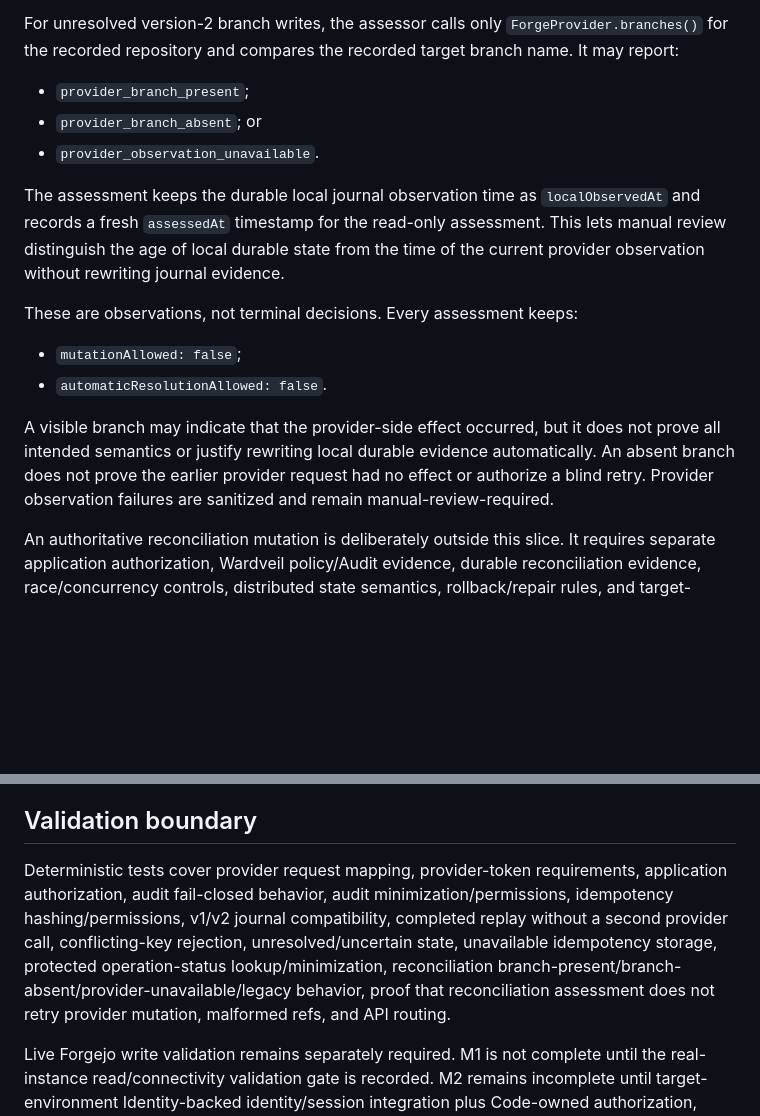
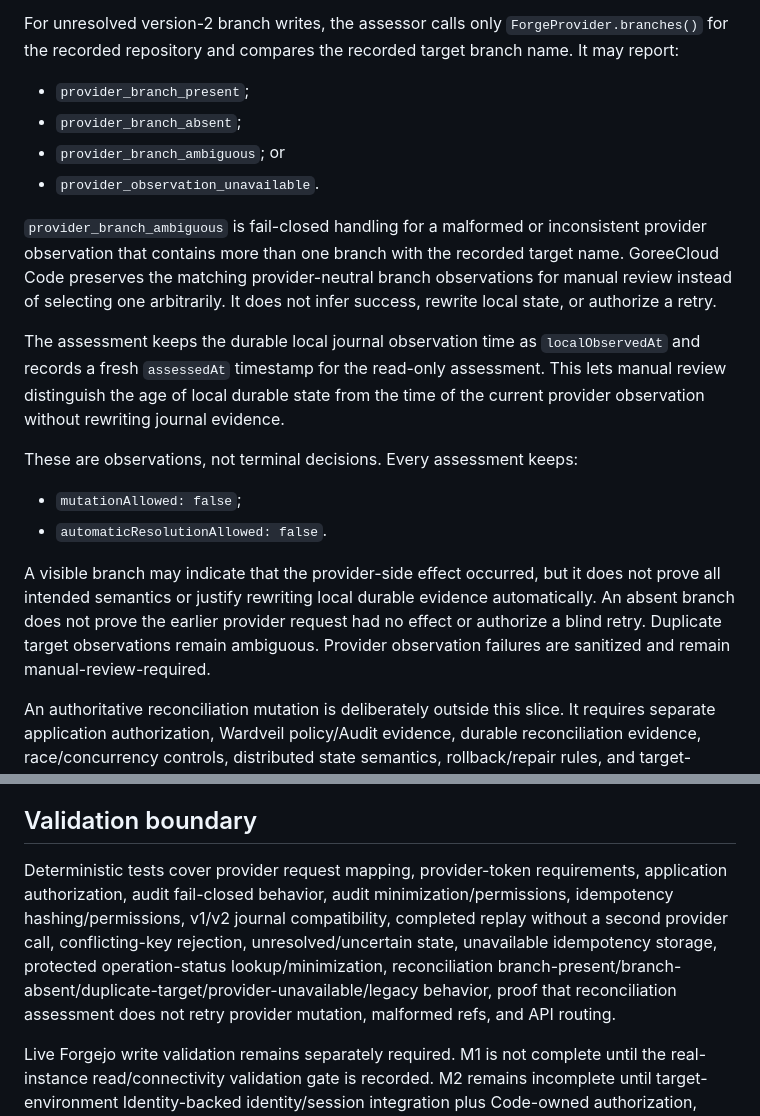
Before and after one commit to GoreeCloud/goreecloud-code, a Markdown page: docs/architecture/m2-governed-writes.md, 2 parts joined by grey strips. Rendered like a GitHub page; blank space fills up the shorter version.

Commit message:
Document ambiguous reconciliation handling

```diff
--- a/docs/architecture/m2-governed-writes.md
+++ b/docs/architecture/m2-governed-writes.md
@@ -83,8 +83,11 @@ For a durably succeeded operation it reports `not_required` without a provider c
 For unresolved version-2 branch writes, the assessor calls only `ForgeProvider.branches()` for the recorded repository and compares the recorded target branch name. It may report:
 
 - `provider_branch_present`;
-- `provider_branch_absent`; or
+- `provider_branch_absent`;
+- `provider_branch_ambiguous`; or
 - `provider_observation_unavailable`.
+
+`provider_branch_ambiguous` is fail-closed handling for a malformed or inconsistent provider observation that contains more than one branch with the recorded target name. GoreeCloud Code preserves the matching provider-neutral branch observations for manual review instead of selecting one arbitrarily. It does not infer success, rewrite local state, or authorize a retry.
 
 The assessment keeps the durable local journal observation time as `localObservedAt` and records a fresh `assessedAt` timestamp for the read-only assessment. This lets manual review distinguish the age of local durable state from the time of the current provider observation without rewriting journal evidence.
 
@@ -93,7 +96,7 @@ These are observations, not terminal decisions. Every assessment keeps:
 - `mutationAllowed: false`;
 - `automaticResolutionAllowed: false`.
 
-A visible branch may indicate that the provider-side effect occurred, but it does not prove all intended semantics or justify rewriting local durable evidence automatically. An absent branch does not prove the earlier provider request had no effect or authorize a blind retry. Provider observation failures are sanitized and remain manual-review-required.
+A visible branch may indicate that the provider-side effect occurred, but it does not prove all intended semantics or justify rewriting local durable evidence automatically. An absent branch does not prove the earlier provider request had no effect or authorize a blind retry. Duplicate target observations remain ambiguous. Provider observation failures are sanitized and remain manual-review-required.
 
 An authoritative reconciliation mutation is deliberately outside this slice. It requires separate application authorization, Wardveil policy/Audit evidence, durable reconciliation evidence, race/concurrency controls, distributed state semantics, rollback/repair rules, and target-environment acceptance.
 
@@ -103,6 +106,6 @@ The branch route accepts only JSON, applies an 8 KiB request-body limit, validat
 
 ## Validation boundary
 
-Deterministic tests cover provider request mapping, provider-token requirements, application authorization, audit fail-closed behavior, audit minimization/permissions, idempotency hashing/permissions, v1/v2 journal compatibility, completed replay without a second provider call, conflicting-key rejection, unresolved/uncertain state, unavailable idempotency storage, protected operation-status lookup/minimization, reconciliation branch-present/branch-absent/provider-unavailable/legacy behavior, proof that reconciliation assessment does not retry provider mutation, malformed refs, and API routing.
+Deterministic tests cover provider request mapping, provider-token requirements, application authorization, audit fail-closed behavior, audit minimization/permissions, idempotency hashing/permissions, v1/v2 journal compatibility, completed replay without a second provider call, conflicting-key rejection, unresolved/uncertain state, unavailable idempotency storage, protected operation-status lookup/minimization, reconciliation branch-present/branch-absent/duplicate-target/provider-unavailable/legacy behavior, proof that reconciliation assessment does not retry provider mutation, malformed refs, and API routing.
 
 Live Forgejo write validation remains separately required. M1 is not complete until the real-instance read/connectivity validation gate is recorded. M2 remains incomplete until target-environment Identity-backed identity/session integration plus Code-owned authorization, authoritative Wardveil policy/audit/evidence, distributed idempotency/reconciliation, least-privilege acceptance, Privacy Shield acceptance, Everkeep continuity treatment, GLAZE UI V1.1 / 1.1.0 migration-reconciliation and application acceptance, and deployment/recovery evidence exist.
```
